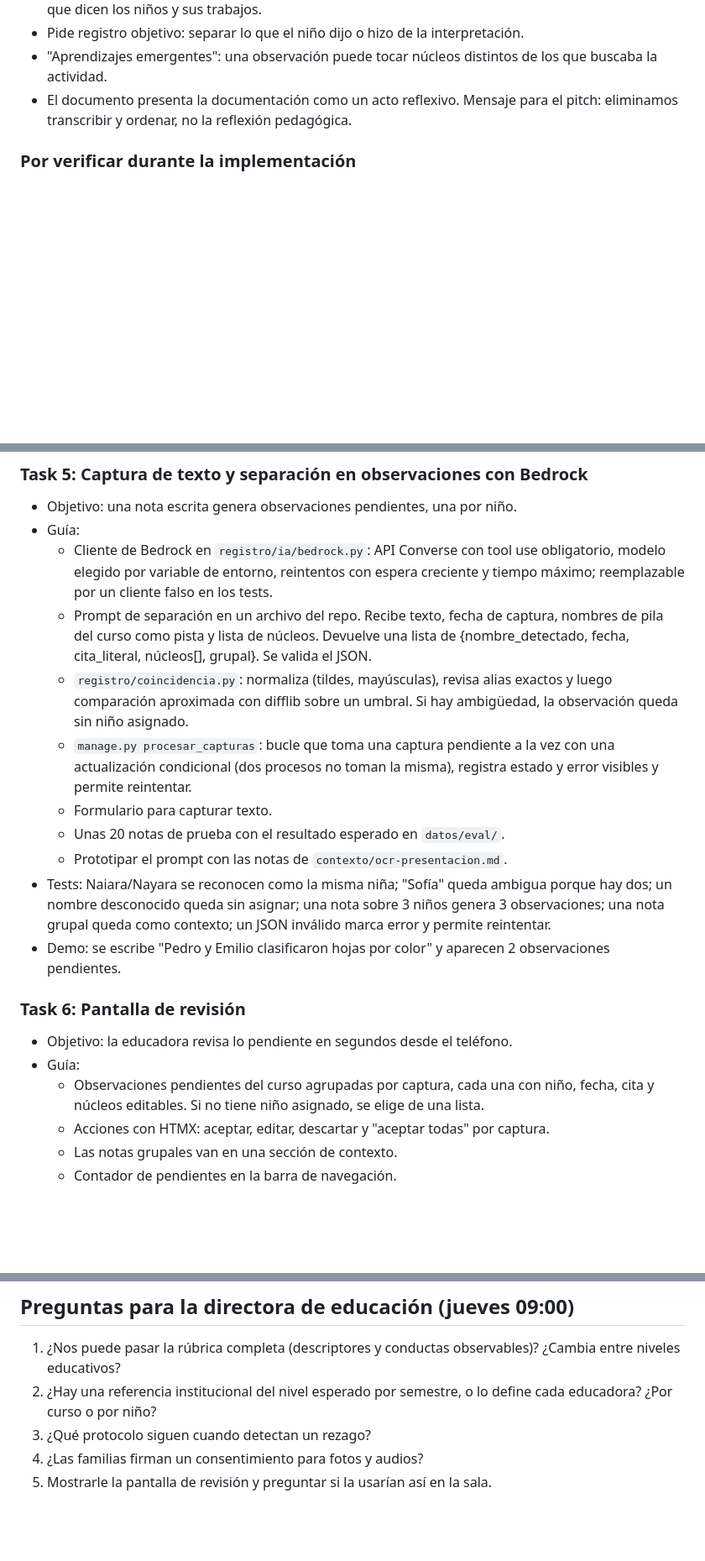
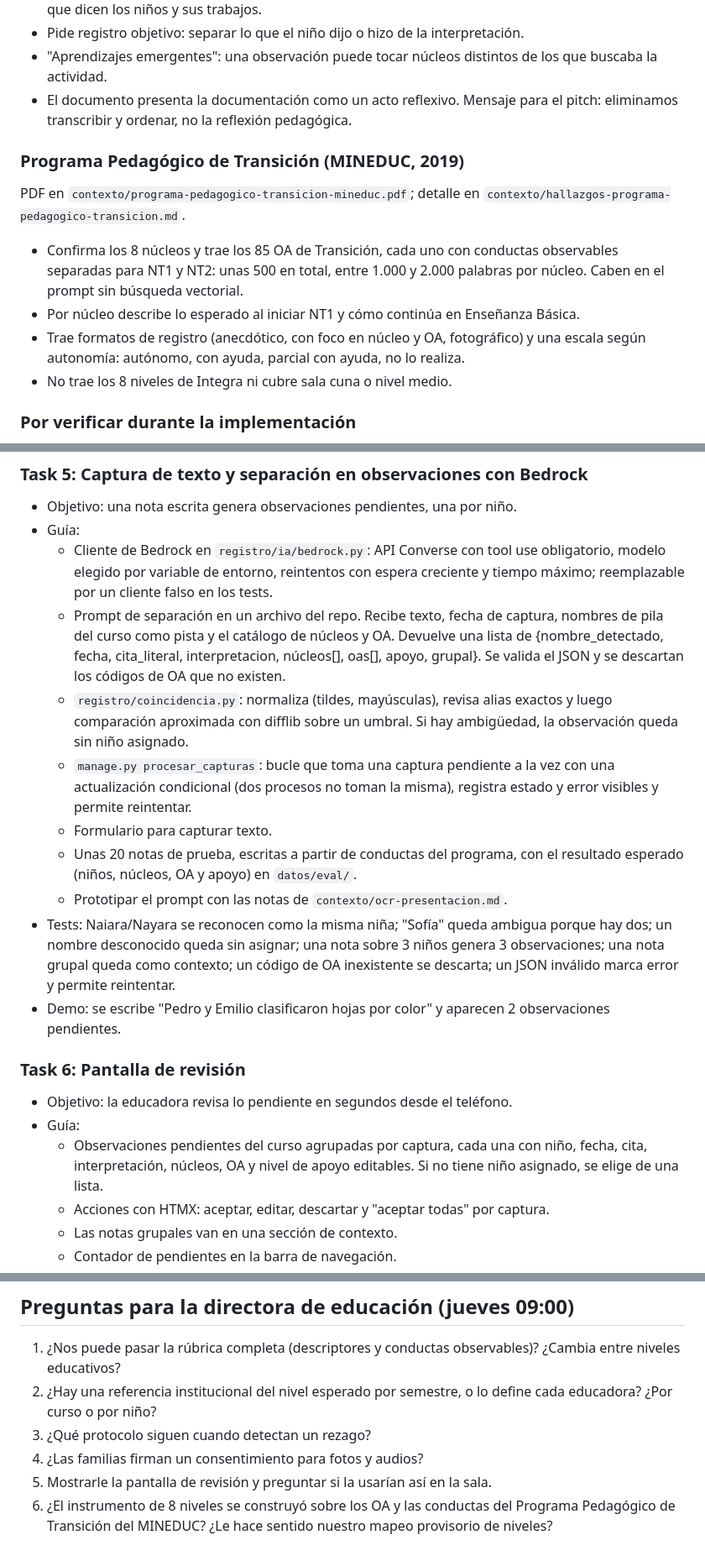
Before and after one commit to blu2718/bbc-aws-2026, a Markdown page: PLAN.md, 3 parts joined by grey strips. Shown at 84% size. Drawn GitHub-style; blank space fills up the shorter version.

```diff
--- a/PLAN.md
+++ b/PLAN.md
@@ -65,6 +69,15 @@ La educadora siempre decide el nivel.
 - Pide registro objetivo: separar lo que el niño dijo o hizo de la interpretación.
 - "Aprendizajes emergentes": una observación puede tocar núcleos distintos de los que buscaba la actividad.
 - El documento presenta la documentación como un acto reflexivo. Mensaje para el pitch: eliminamos transcribir y ordenar, no la reflexión pedagógica.
+
+### Programa Pedagógico de Transición (MINEDUC, 2019)
+
+PDF en `contexto/programa-pedagogico-transicion-mineduc.pdf`; detalle en `contexto/hallazgos-programa-pedagogico-transicion.md`.
+
+- Confirma los 8 núcleos y trae los 85 OA de Transición, cada uno con conductas observables separadas para NT1 y NT2: unas 500 en total, entre 1.000 y 2.000 palabras por núcleo. Caben en el prompt sin búsqueda vectorial.
+- Por núcleo describe lo esperado al iniciar NT1 y cómo continúa en Enseñanza Básica.
+- Trae formatos de registro (anecdótico, con foco en núcleo y OA, fotográfico) y una escala según autonomía: autónomo, con ayuda, parcial con ayuda, no lo realiza.
+- No trae los 8 niveles de Integra ni cubre sala cuna o nivel medio.
 
 ### Por verificar durante la implementación
 
@@ -193,20 +208,20 @@ flowchart LR
 - Objetivo: una nota escrita genera observaciones pendientes, una por niño.
 - Guía:
   - Cliente de Bedrock en `registro/ia/bedrock.py`: API Converse con tool use obligatorio, modelo elegido por variable de entorno, reintentos con espera creciente y tiempo máximo; reemplazable por un cliente falso en los tests.
-  - Prompt de separación en un archivo del repo. Recibe texto, fecha de captura, nombres de pila del curso como pista y lista de núcleos. Devuelve una lista de {nombre_detectado, fecha, cita_literal, núcleos[], grupal}. Se valida el JSON.
+  - Prompt de separación en un archivo del repo. Recibe texto, fecha de captura, nombres de pila del curso como pista y el catálogo de núcleos y OA. Devuelve una lista de {nombre_detectado, fecha, cita_literal, interpretacion, núcleos[], oas[], apoyo, grupal}. Se valida el JSON y se descartan los códigos de OA que no existen.
   - `registro/coincidencia.py`: normaliza (tildes, mayúsculas), revisa alias exactos y luego comparación aproximada con difflib sobre un umbral. Si hay ambigüedad, la observación queda sin niño asignado.
   - `manage.py procesar_capturas`: bucle que toma una captura pendiente a la vez con una actualización condicional (dos procesos no toman la misma), registra estado y error visibles y permite reintentar.
   - Formulario para capturar texto.
-  - Unas 20 notas de prueba con el resultado esperado en `datos/eval/`.
+  - Unas 20 notas de prueba, escritas a partir de conductas del programa, con el resultado esperado (niños, núcleos, OA y apoyo) en `datos/eval/`.
   - Prototipar el prompt con las notas de `contexto/ocr-presentacion.md`.
-- Tests: Naiara/Nayara se reconocen como la misma niña; "Sofía" queda ambigua porque hay dos; un nombre desconocido queda sin asignar; una nota sobre 3 niños genera 3 observaciones; una nota grupal queda como contexto; un JSON inválido marca error y permite reintentar.
+- Tests: Naiara/Nayara se reconocen como la misma niña; "Sofía" queda ambigua porque hay dos; un nombre desconocido queda sin asignar; una nota sobre 3 niños genera 3 observaciones; una nota grupal queda como contexto; un código de OA inexistente se descarta; un JSON inválido marca error y permite reintentar.
 - Demo: se escribe "Pedro y Emilio clasificaron hojas por color" y aparecen 2 observaciones pendientes.
 
 ### Task 6: Pantalla de revisión
 
 - Objetivo: la educadora revisa lo pendiente en segundos desde el teléfono.
 - Guía:
-  - Observaciones pendientes del curso agrupadas por captura, cada una con niño, fecha, cita y núcleos editables. Si no tiene niño asignado, se elige de una lista.
+  - Observaciones pendientes del curso agrupadas por captura, cada una con niño, fecha, cita, interpretación, núcleos, OA y nivel de apoyo editables. Si no tiene niño asignado, se elige de una lista.
   - Acciones con HTMX: aceptar, editar, descartar y "aceptar todas" por captura.
   - Las notas grupales van en una sección de contexto.
   - Contador de pendientes en la barra de navegación.
@@ -297,3 +312,4 @@ Cuando esté lista la Task 1 (miércoles cerca de las 22:00), todos pueden traba
 3. ¿Qué protocolo siguen cuando detectan un rezago?
 4. ¿Las familias firman un consentimiento para fotos y audios?
 5. Mostrarle la pantalla de revisión y preguntar si la usarían así en la sala.
+6. ¿El instrumento de 8 niveles se construyó sobre los OA y las conductas del Programa Pedagógico de Transición del MINEDUC? ¿Le hace sentido nuestro mapeo provisorio de niveles?
```
Also changed, not shown: other parts of PLAN.md (+23 -17 lines).
